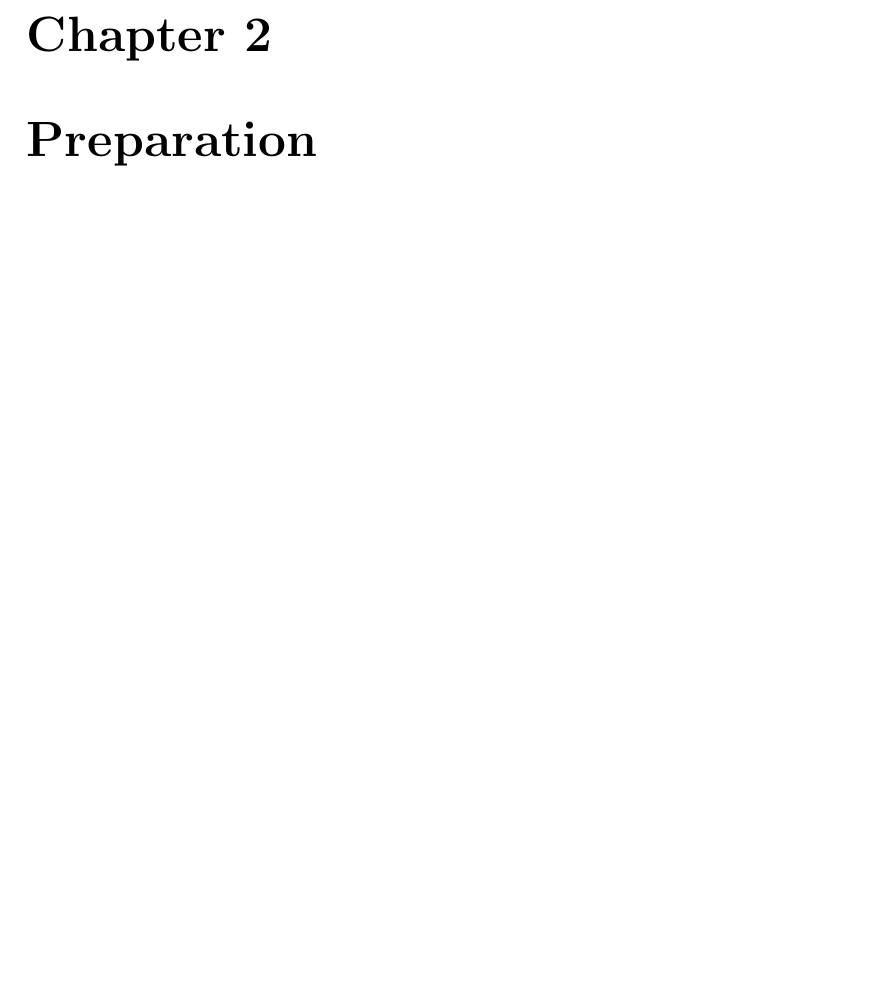
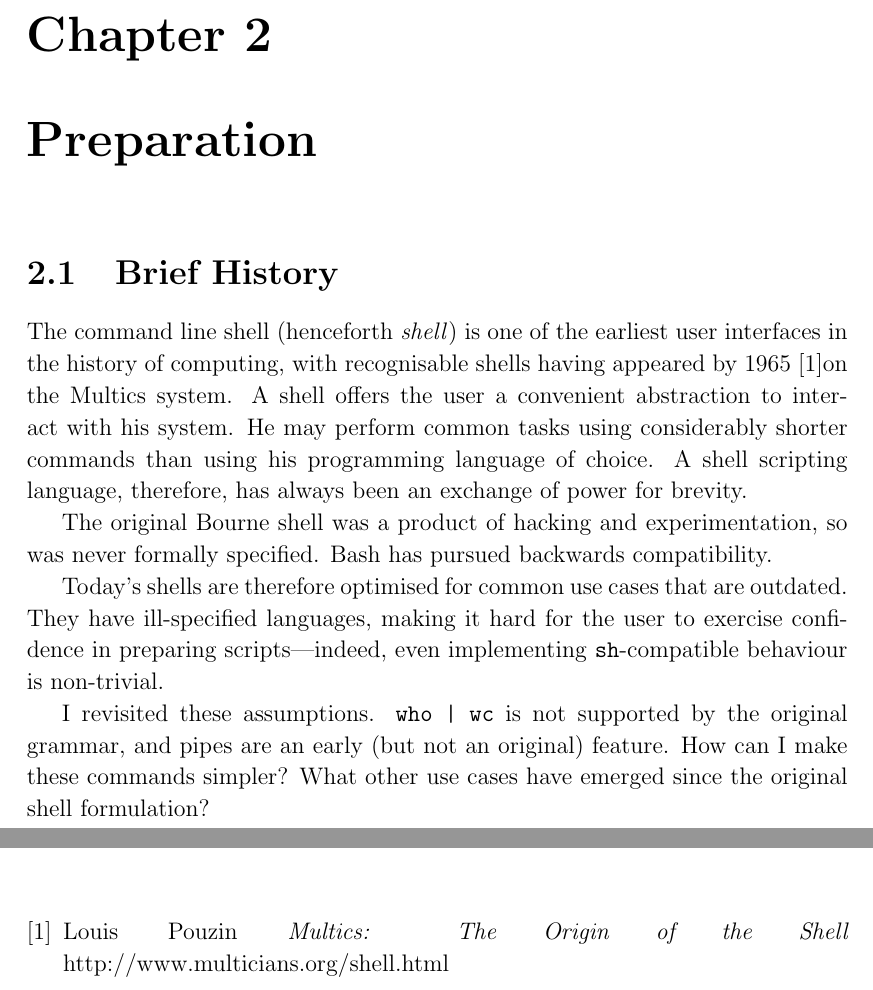
Before and after one commit to Wilfred/oosh, a LaTeX thesis (doc/dissertation.tex): part of page 11 of 23 before the commit and two parts of pages 11 and 19 of 23 after it, the two joined at a grey line, cut so that both start at the same text, the shorter picture padded with empty space. Compiled offline with pdfLaTeX.

Commit message:
added beginning of historical motivations

```diff
--- a/doc/dissertation.tex
+++ b/doc/dissertation.tex
@@ -128,6 +132,28 @@ purpose.
 \cleardoublepage
 
 \chapter{Preparation}
+
+\section{Brief History}
+The command line shell (henceforth \emph{shell}) is one of the earliest user
+interfaces in the history of computing, with recognisable shells having appeared
+by 1965 \cite{multics}on the Multics system. A shell offers the user a
+convenient abstraction to interact with his system. He may perform common tasks
+using considerably shorter commands than using his programming language of
+choice. A shell scripting language, therefore, has always been an exchange of
+power for brevity.
+
+The original Bourne shell was a product of hacking and experimentation, so was
+never formally specified. Bash has pursued backwards compatibility.
+
+Today's shells are therefore optimised for common use cases that are
+outdated. They have ill-specified languages, making it hard for the user to
+exercise confidence in preparing scripts---indeed, even implementing
+\texttt{sh}-compatible behaviour is non-trivial.
+
+I revisited these assumptions. \texttt{who | wc} is not supported by the
+original grammar, and pipes are an early (but not an original) feature. How can
+I make these commands simpler? What other use cases have emerged since the
+original shell formulation?
 
 % investigation -- compared to existing systems
 %   -- bash, fish, powershell, osh (Timoth Budd 1989), REPLs
@@ -179,7 +217,14 @@ purpose.
 % the bibliography
 
 \addcontentsline{toc}{chapter}{Bibliography}
-\bibliography{refs}
+\begin{thebibliography}{1} % at most one citation
+
+\bibitem{multics}
+  Louis Pouzin
+  \emph{Multics: The Origin of the Shell}
+  http://www.multicians.org/shell.html
+
+\end{thebibliography}
 \cleardoublepage
 
 %%%%%%%%%%%%%%%%%%%%%%%%%%%%%%%%%%%%%%%%%%%%%%%%%%%%%%%%%%%%%%%%%%%%%
```
Also changed, not shown: doc/dissertation.tex (16 more changed lines).
